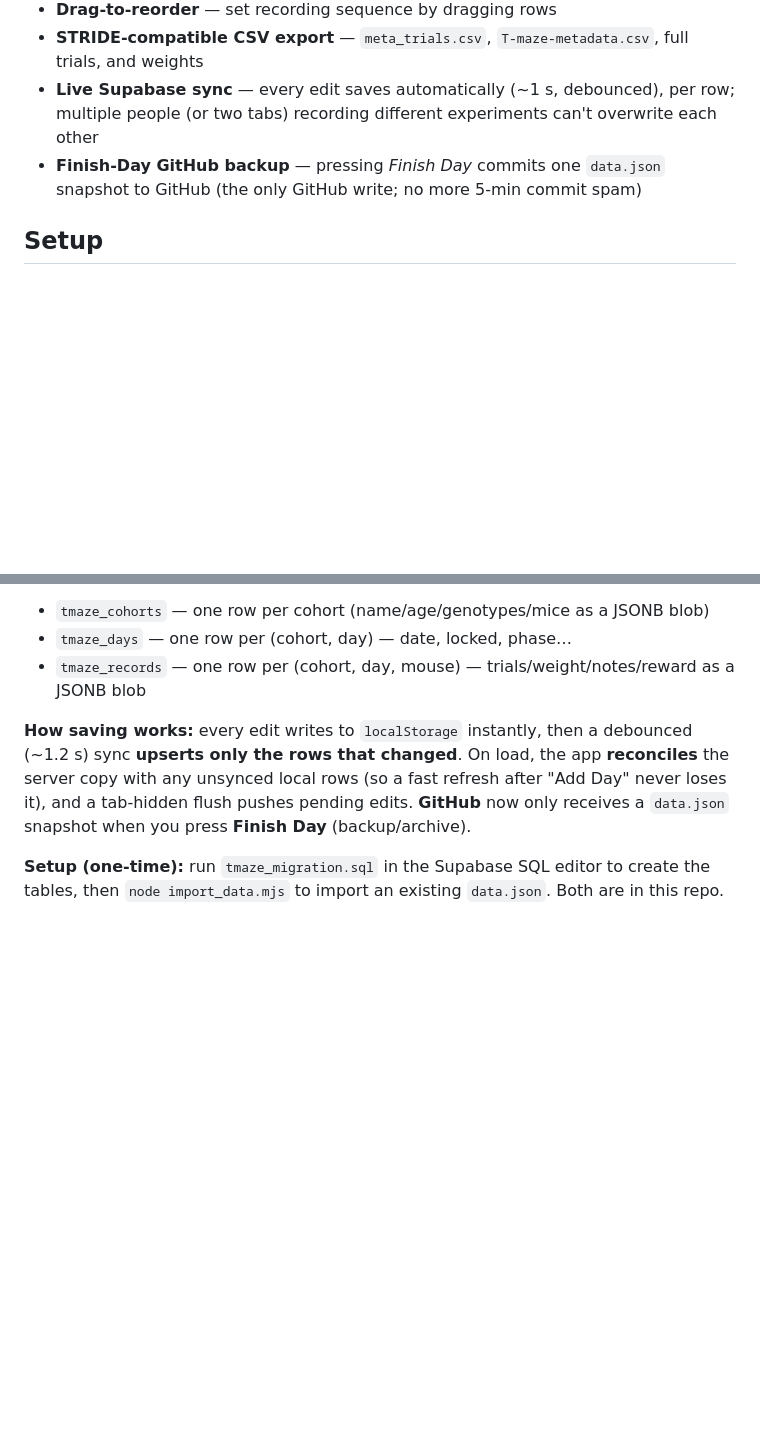
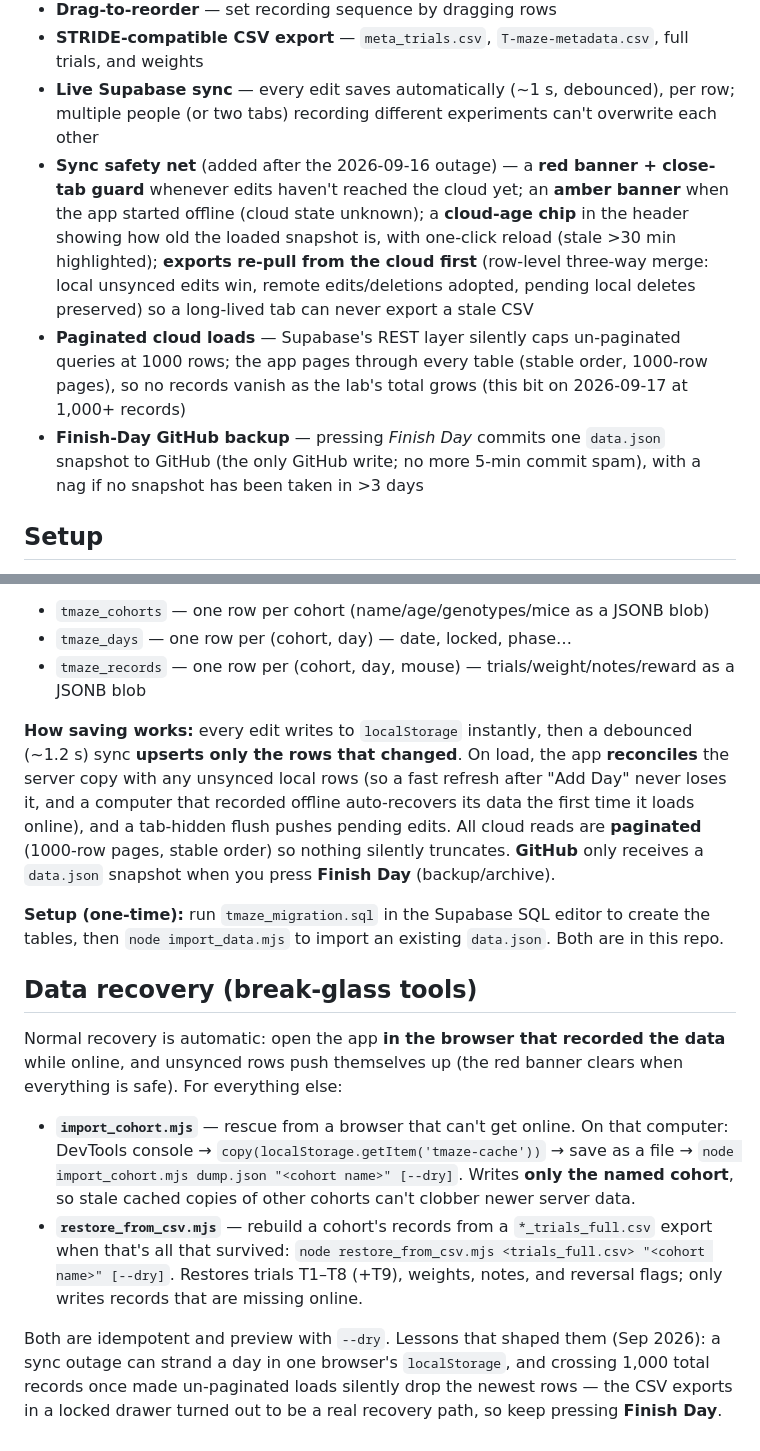
Before and after one commit to LeoMeow123/tmaze-recorder, a Markdown page: README.md, 2 parts joined by grey strips. Rendered like a GitHub page; blank space fills up the shorter version.

Commit message:
README: sync safety net, paginated loads, data-recovery playbook
- Features: red/amber banners, cloud-age chip, stale-export guard (three-way
  merge), paginated cloud loads (the 1000-row cap incident), Finish-Day nag.
- How-saving-works updated: offline auto-recovery on first online load,
  paginated reads.
- New 'Data recovery (break-glass tools)' section: import_cohort.mjs
  (localStorage dump rescue) and restore_from_csv.mjs (CSV rebuild), with the
  Sep-2026 lessons that produced them.

Co-Authored-By: Claude Opus 4.8 <noreply@anthropic.com>

```diff
--- a/README.md
+++ b/README.md
@@ -17,7 +17,9 @@ Web app for recording T-maze behavioral trials, replacing Google Sheets with a p
 - **Drag-to-reorder** — set recording sequence by dragging rows
 - **STRIDE-compatible CSV export** — `meta_trials.csv`, `T-maze-metadata.csv`, full trials, and weights
 - **Live Supabase sync** — every edit saves automatically (~1 s, debounced), per row; multiple people (or two tabs) recording different experiments can't overwrite each other
-- **Finish-Day GitHub backup** — pressing *Finish Day* commits one `data.json` snapshot to GitHub (the only GitHub write; no more 5-min commit spam)
+- **Sync safety net** (added after the 2026-09-16 outage) — a **red banner + close-tab guard** whenever edits haven't reached the cloud yet; an **amber banner** when the app started offline (cloud state unknown); a **cloud-age chip** in the header showing how old the loaded snapshot is, with one-click reload (stale >30 min highlighted); **exports re-pull from the cloud first** (row-level three-way merge: local unsynced edits win, remote edits/deletions adopted, pending local deletes preserved) so a long-lived tab can never export a stale CSV
+- **Paginated cloud loads** — Supabase's REST layer silently caps un-paginated queries at 1000 rows; the app pages through every table (stable order, 1000-row pages), so no records vanish as the lab's total grows (this bit on 2026-09-17 at 1,000+ records)
+- **Finish-Day GitHub backup** — pressing *Finish Day* commits one `data.json` snapshot to GitHub (the only GitHub write; no more 5-min commit spam), with a nag if no snapshot has been taken in >3 days
 
 ## Setup
 
@@ -35,6 +37,15 @@ Live data lives in **Supabase** (shares the Lee Lab colony project — publishab
 - `tmaze_days` — one row per (cohort, day) — date, locked, phase…
 - `tmaze_records` — one row per (cohort, day, mouse) — trials/weight/notes/reward as a JSONB blob
 
-**How saving works:** every edit writes to `localStorage` instantly, then a debounced (~1.2 s) sync **upserts only the rows that changed**. On load, the app **reconciles** the server copy with any unsynced local rows (so a fast refresh after "Add Day" never loses it), and a tab-hidden flush pushes pending edits. **GitHub** now only receives a `data.json` snapshot when you press **Finish Day** (backup/archive).
+**How saving works:** every edit writes to `localStorage` instantly, then a debounced (~1.2 s) sync **upserts only the rows that changed**. On load, the app **reconciles** the server copy with any unsynced local rows (so a fast refresh after "Add Day" never loses it, and a computer that recorded offline auto-recovers its data the first time it loads online), and a tab-hidden flush pushes pending edits. All cloud reads are **paginated** (1000-row pages, stable order) so nothing silently truncates. **GitHub** only receives a `data.json` snapshot when you press **Finish Day** (backup/archive).
 
 **Setup (one-time):** run `tmaze_migration.sql` in the Supabase SQL editor to create the tables, then `node import_data.mjs` to import an existing `data.json`. Both are in this repo.
+
+## Data recovery (break-glass tools)
+
+Normal recovery is automatic: open the app **in the browser that recorded the data** while online, and unsynced rows push themselves up (the red banner clears when everything is safe). For everything else:
+
+- **`import_cohort.mjs`** — rescue from a browser that can't get online. On that computer: DevTools console → `copy(localStorage.getItem('tmaze-cache'))` → save as a file → `node import_cohort.mjs dump.json "<cohort name>" [--dry]`. Writes **only the named cohort**, so stale cached copies of other cohorts can't clobber newer server data.
+- **`restore_from_csv.mjs`** — rebuild a cohort's records from a `*_trials_full.csv` export when that's all that survived: `node restore_from_csv.mjs <trials_full.csv> "<cohort name>" [--dry]`. Restores trials T1–T8 (+T9), weights, notes, and reversal flags; only writes records that are missing online.
+
+Both are idempotent and preview with `--dry`. Lessons that shaped them (Sep 2026): a sync outage can strand a day in one browser's `localStorage`, and crossing 1,000 total records once made un-paginated loads silently drop the newest rows — the CSV exports in a locked drawer turned out to be a real recovery path, so keep pressing **Finish Day**.
```
